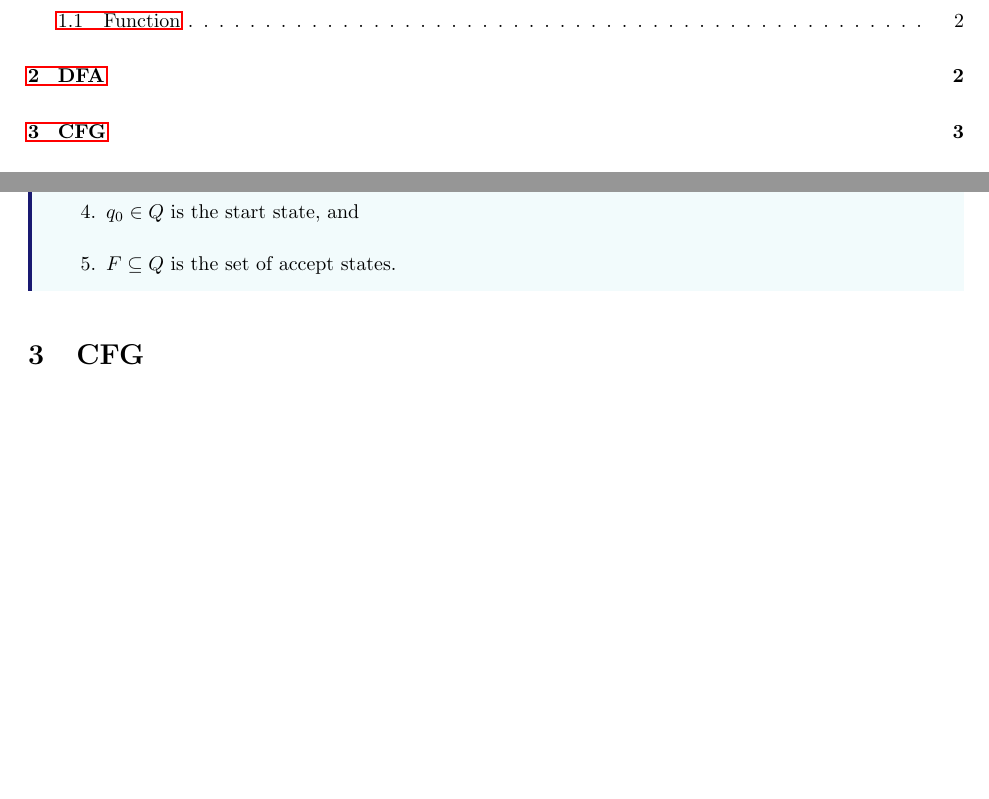
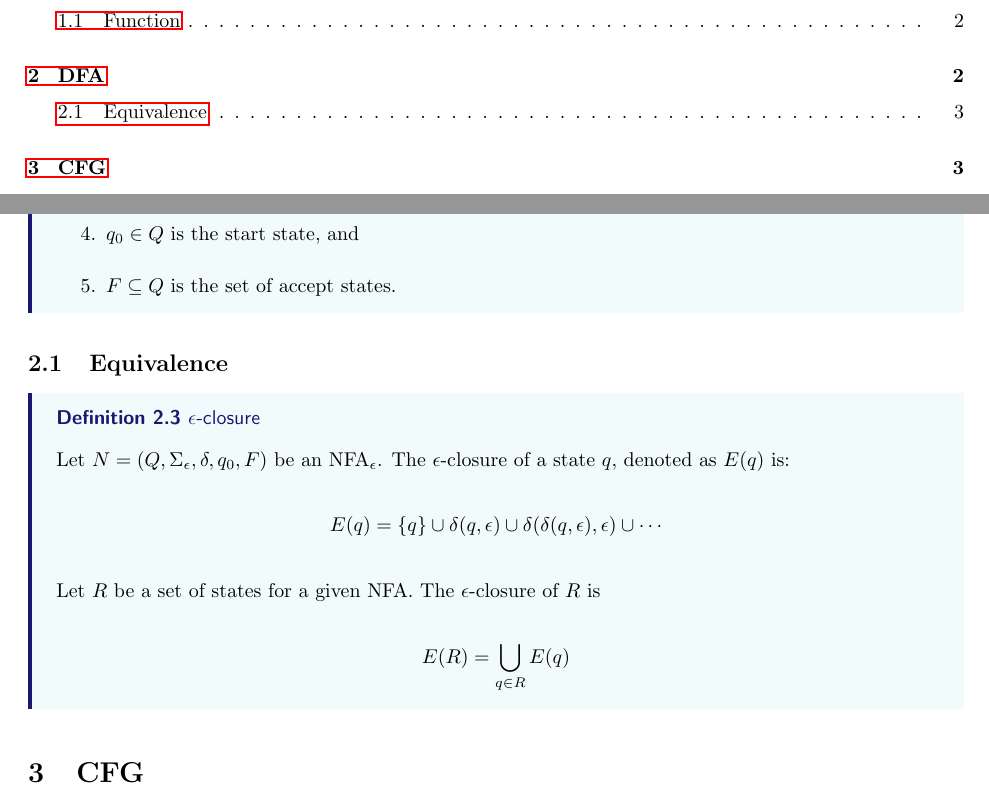
Before and after one commit to Devin-Yeung/ToC-Notes, a LaTeX document (theory-of-computation-notes.tex, which reads doc/nfa.tex): two parts of pages 1 and 3 of 8, joined at a grey line, cut so that both start at the same text, the shorter picture padded with empty space. Compiled offline with pdfLaTeX.

Commit message:
feat: epsilon-closure

```diff
--- a/doc/nfa.tex
+++ b/doc/nfa.tex
@@ -8,3 +8,16 @@
 		\item $F \subseteq Q$ is the set of accept states.
 	\end{enumerate}
 \end{Definition}
+
+\subsection{Equivalence}
+\begin{Definition}{$\epsilon$-closure}{}
+	Let $N = (Q, \Sigma_{\epsilon}, \delta, q_0, F)$ be an NFA$_{\epsilon}$.
+	The $\epsilon$-closure of a state $q$, denoted as $E(q)$ is:
+	\[
+		E(q) = \{ q \} \cup \delta(q, \epsilon) \cup \delta(\delta(q, \epsilon), \epsilon) \cup \cdots
+	\]
+	Let $R$ be a set of states for a given NFA. The $\epsilon$-closure of $R$ is
+	\[
+		E(R) = \bigcup_{q \in R} E(q)
+	\]
+\end{Definition}
```
